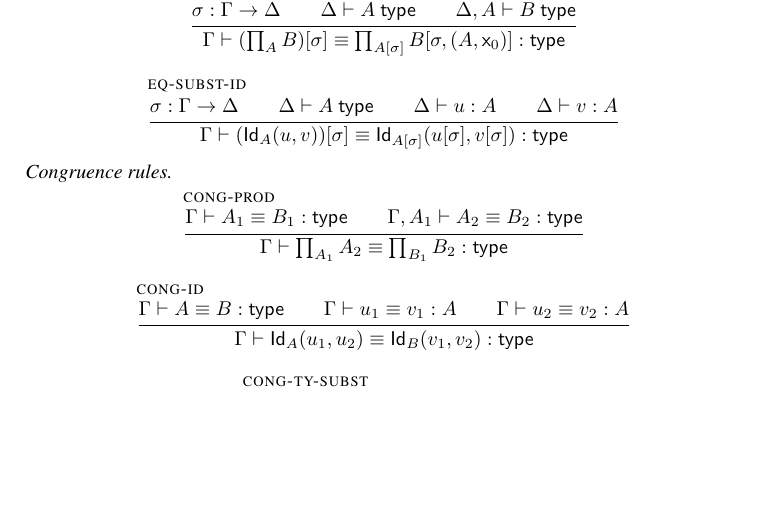
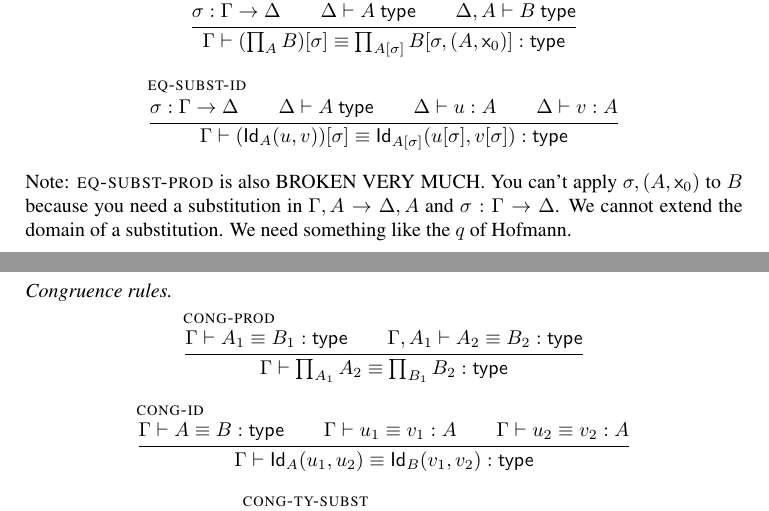
Before and after one commit to TheoWinterhalter/formal-type-theory, a LaTeX paper (main.tex, which reads tt.tex): part of page 3 of 11 before the commit and two parts of pages 3 and 4 of 5 after it, the two joined at a grey line, cut so that both start at the same text, the shorter picture padded with empty space. Compiled offline with pdfLaTeX.

Commit message:
Remark, things are more broken than expected

```diff
--- a/tt.tex
+++ b/tt.tex
@@ -289,6 +289,12 @@ so that we need not worry about whether $\A$ and $\subst{\A}{\sbid{\G}}$ are equ
    {\Id{\subst{\A}{\sbs}}{\subst{\uu}{\sbs}}{\subst{\vv}{\sbs}}}
   }
 \end{mathpar}
+%
+Note: $\rl{eq-subst-prod}$ is also BROKEN VERY MUCH.
+You can't apply $\sbextend{\sbs}{\x}{\A}{\var{0}}$ to $\B$ because you
+need a substitution in $\ctxextend{\G}{\_}{\A} \to \ctxextend{\D}{\_}{\A}$
+and $\issubst{\sbs}{\G}{\D}$. We cannot extend the domain of a substitution.
+We need something like the $q$ of Hofmann.
 
 \subsubsection*{Congruence rules}
 
```
Also changed, not shown: main.tex (+1 -1 lines).
